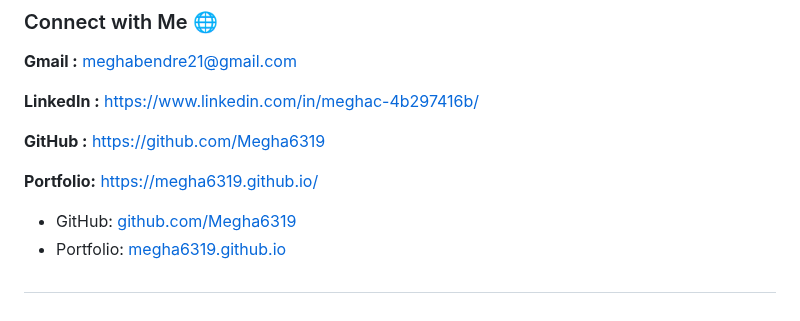
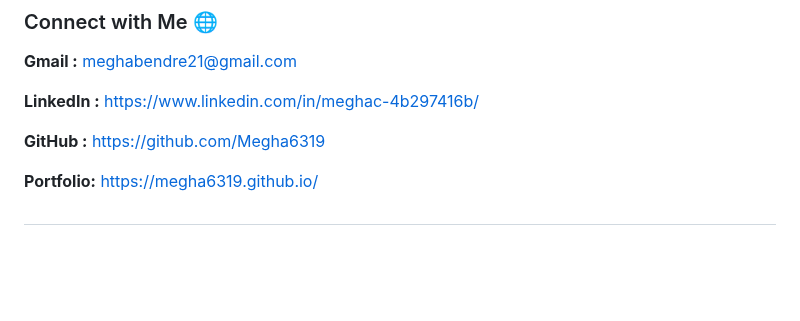
Before and after one commit to Megha6319/megha6319.github.io, a Markdown page: README.md, the part around the change. Rendered like a GitHub page; blank space fills up the shorter version.

```diff
--- a/README.md
+++ b/README.md
@@ -144,6 +144,4 @@ Undergraduate Coursework:
 
 **Portfolio:** https://megha6319.github.io/
 
-- GitHub: [github.com/Megha6319](https://github.com/Megha6319)
-- Portfolio: [megha6319.github.io](https://megha6319.github.io/)
 ##
```
